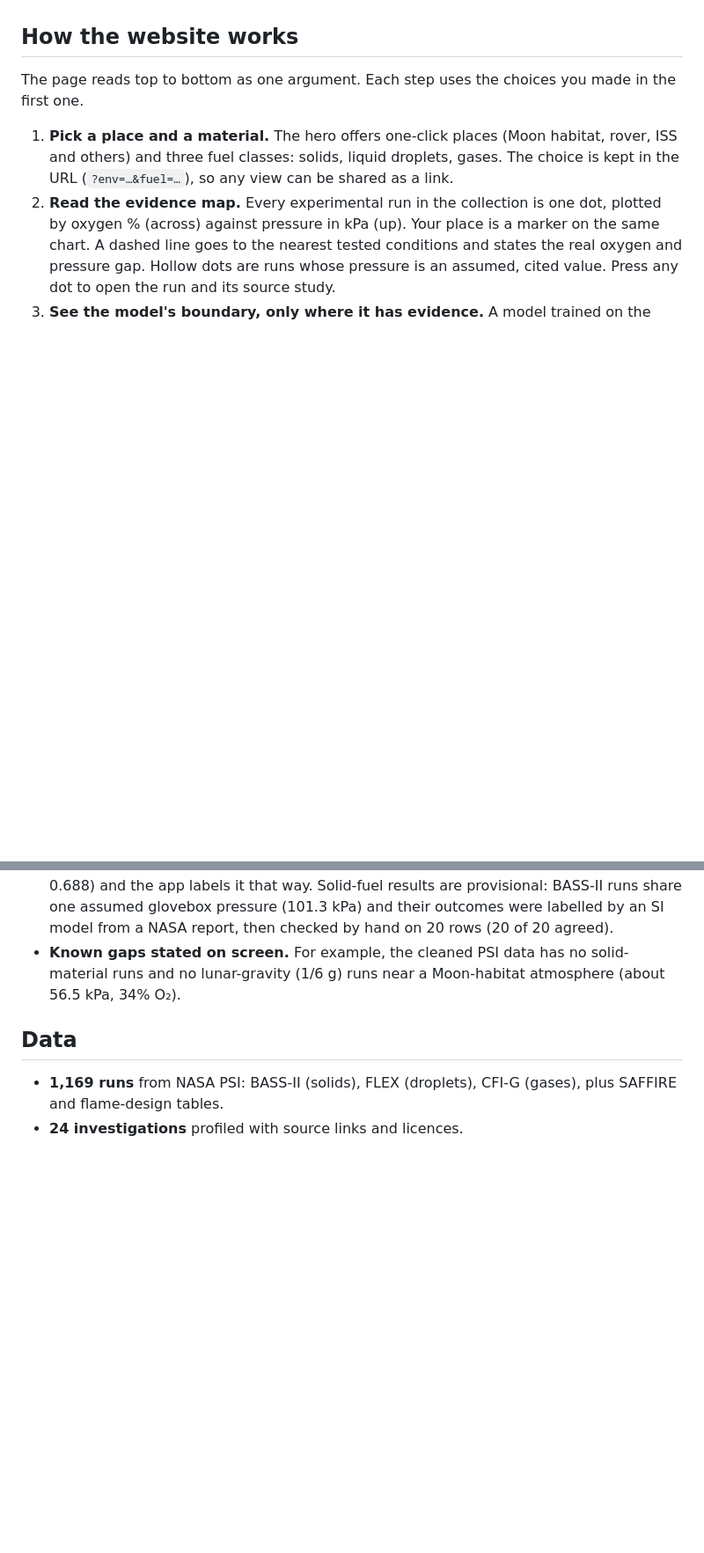
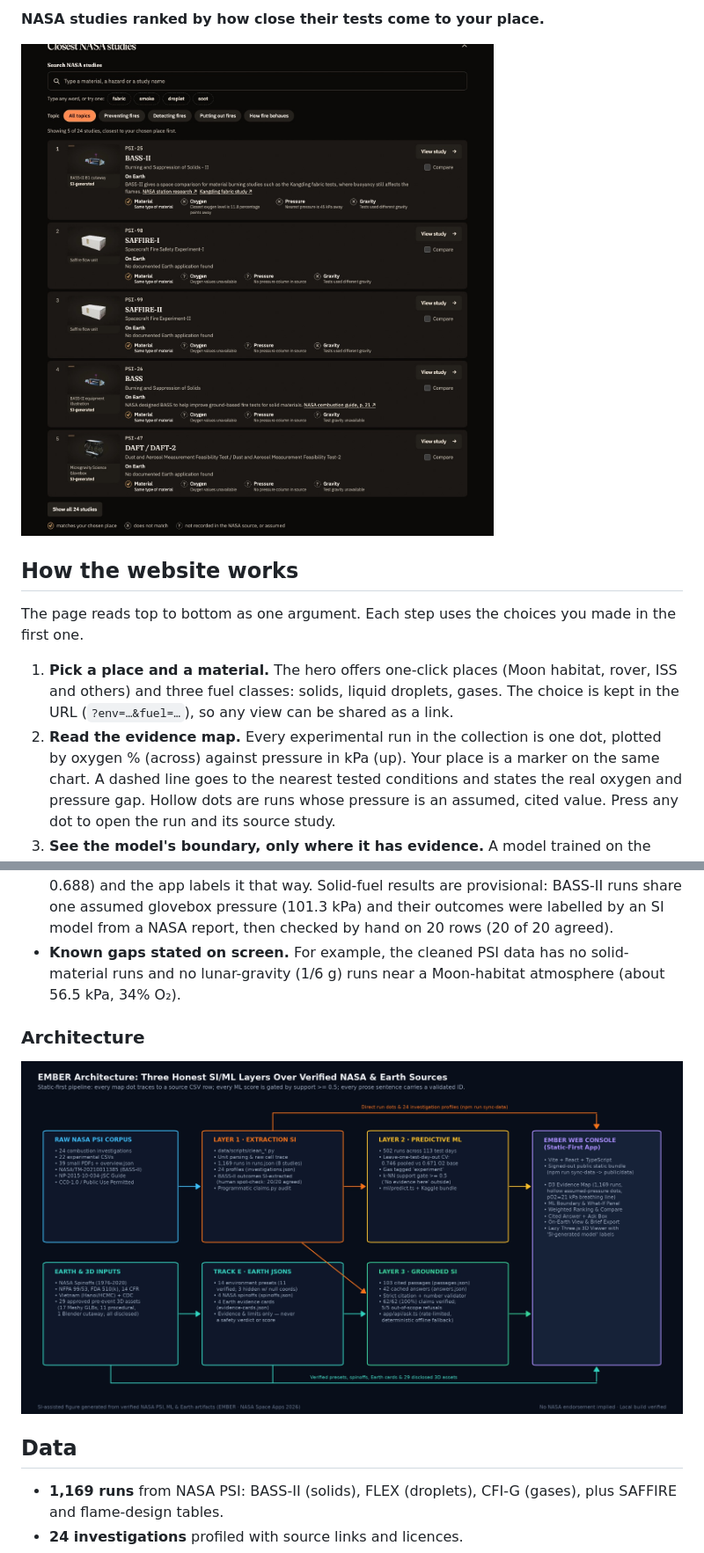
Before and after one commit to dothanhchuong123-blip/ember, a Markdown page: README.md, 2 parts joined by grey strips. Shown at 88% size. Drawn GitHub-style; pictures changed too: docs/images/04-nasa-studies.jpg (added), docs/images/06-architecture.jpg (added); blank space fills up the shorter version.

Commit message:
README: add screenshots and architecture figure under docs/images
Co-Authored-By: Claude Sonnet 5.5 <noreply@anthropic.com>

```diff
--- a/README.md
+++ b/README.md
@@ -23,3 +37,7 @@ It works with real data only. Every number on screen traces to a row in a NASA P
+**NASA studies ranked by how close their tests come to your place.**
+
+![Ranked NASA studies](docs/images/04-nasa-studies.jpg)
+
 ## How the website works
 
 The page reads top to bottom as one argument. Each step uses the choices you made in the first one.
@@ -43,6 +63,10 @@ The public site is static. Data is JSON served from the same host, and the answe
 - **Evaluation.** 15 test questions (10 in scope, 5 out of scope): 62 of 62 cited sentences traced to a verified source, and 5 of 5 out-of-scope questions were refused.
 - **Model results, reported as they are.** Leave-one-test-day-out evaluation, pooled balanced accuracy 0.746 against 0.671 for a single oxygen-threshold baseline, over 502 runs from 113 test days. For gases the model does **not** beat the baseline (0.680 vs 0.688) and the app labels it that way. Solid-fuel results are provisional: BASS-II runs share one assumed glovebox pressure (101.3 kPa) and their outcomes were labelled by an SI model from a NASA report, then checked by hand on 20 rows (20 of 20 agreed).
 - **Known gaps stated on screen.** For example, the cleaned PSI data has no solid-material runs and no lunar-gravity (1/6 g) runs near a Moon-habitat atmosphere (about 56.5 kPa, 34% O₂).
+
+### Architecture
+
+![EMBER architecture: raw NASA data, extraction, model, grounded answers, web app](docs/images/06-architecture.jpg)
 
 ## Data
 
```
Also changed, not shown: other parts of README.md (+18 -1 lines), docs/images/01-hero.jpg (added), docs/images/02-evidence-map.jpg (added), docs/images/03-cited-answer.jpg (added), docs/images/07-model-boundary.jpg (added).
